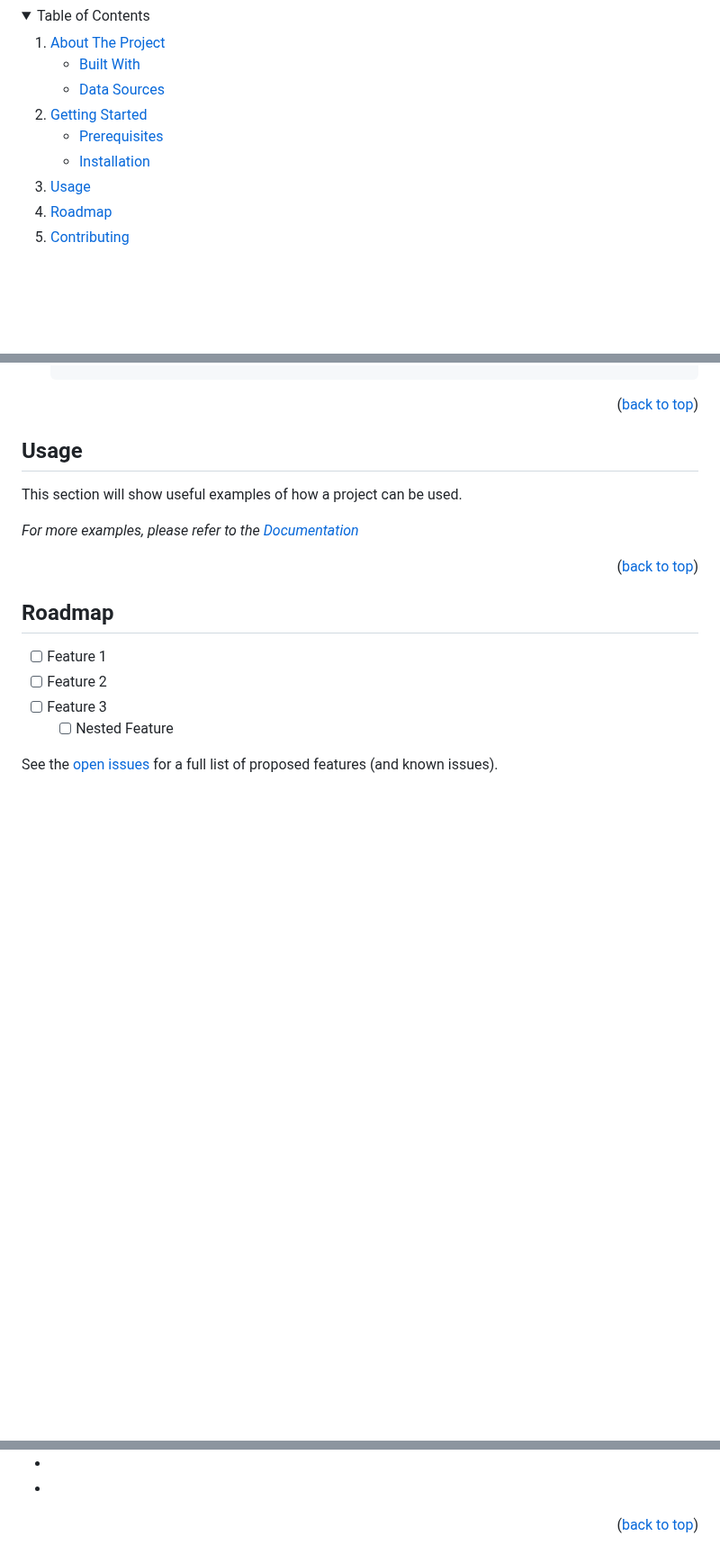
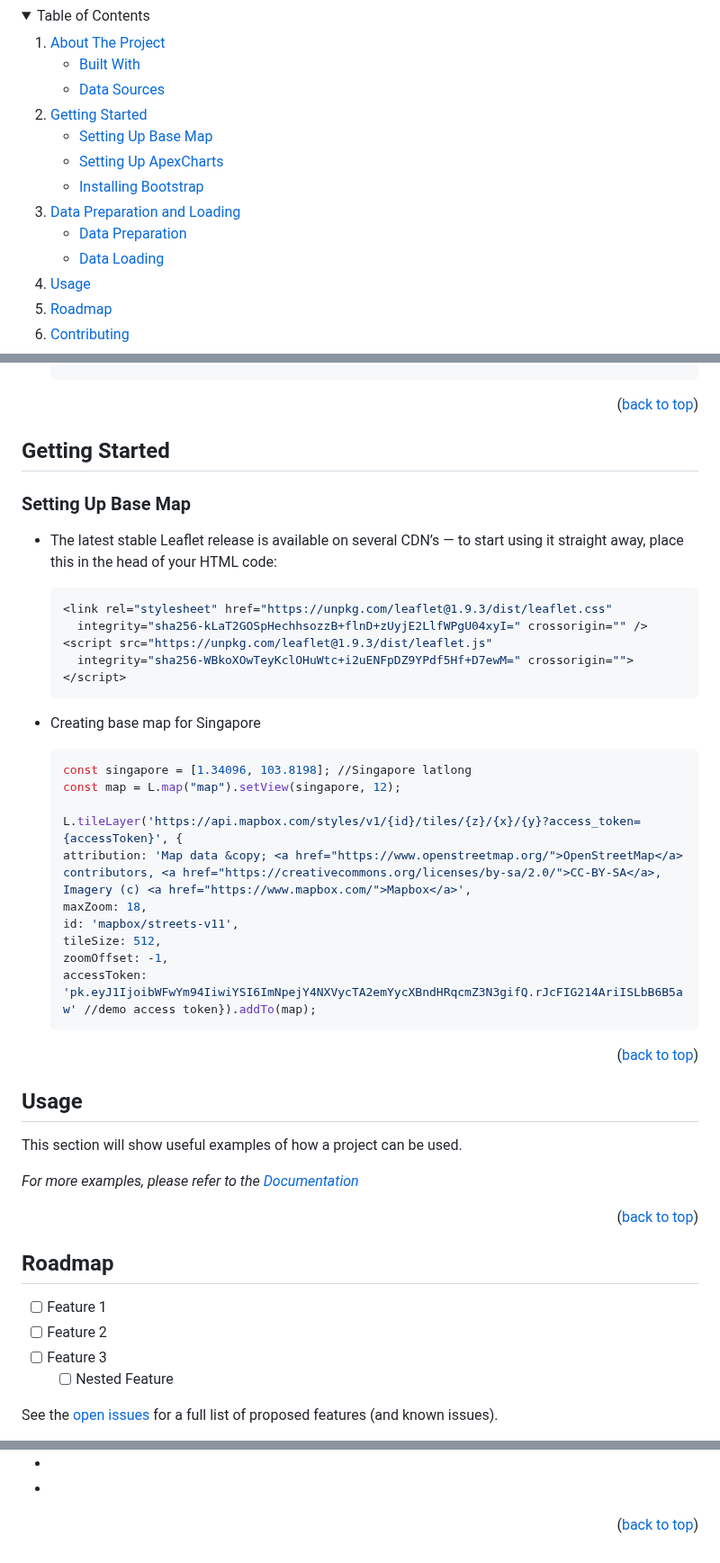
Before and after one commit to Eicot/Assignment1-Eicot, a Markdown page: readme.md, 3 parts joined by grey strips. Shown at 90% size. Rendered like a GitHub page; folded sections open; blank space fills up the shorter version.

````diff
--- a/readme.md
+++ b/readme.md
@@ -39,8 +39,16 @@
     <li>
       <a href="#getting-started">Getting Started</a>
       <ul>
-        <li><a href="#prerequisites">Prerequisites</a></li>
-        <li><a href="#installation">Installation</a></li>
+        <li><a href="#setting-up-base-map">Setting Up Base Map</a></li>
+        <li><a href="#setting-up-apexcharts">Setting Up ApexCharts</a></li>
+        <li><a href="#installing-bootstrap">Installing Bootstrap</a></li>
+      </ul>
+    </li>
+    <li>
+      <a href="#data-preparation-and-loading">Data Preparation and Loading</a>
+      <ul>
+        <li><a href="#data-preparation">Data Preparation</a></li>
+        <li><a href="#data-loading">Data Loading</a></li>
       </ul>
     </li>
     <li><a href="#usage">Usage</a></li>
@@ -138,6 +146,35 @@ The list below is used for developing map and chart.
 <p align="right">(<a href="#readme-top">back to top</a>)</p>
 
 
+## Getting Started
+
+### Setting Up Base Map
+
+* The latest stable Leaflet release is available on several CDN’s — to start using it straight away, place this in the head of your HTML code:
+  ```sh
+  <link rel="stylesheet" href="https://unpkg.com/leaflet@1.9.3/dist/leaflet.css"
+    integrity="sha256-kLaT2GOSpHechhsozzB+flnD+zUyjE2LlfWPgU04xyI=" crossorigin="" />
+  <script src="https://unpkg.com/leaflet@1.9.3/dist/leaflet.js"
+    integrity="sha256-WBkoXOwTeyKclOHuWtc+i2uENFpDZ9YPdf5Hf+D7ewM=" crossorigin=""></script>
+  ```
+
+* Creating base map for Singapore
+  ```sh
+  const singapore = [1.34096, 103.8198]; //Singapore latlong
+  const map = L.map("map").setView(singapore, 12);
+
+  L.tileLayer('https://api.mapbox.com/styles/v1/{id}/tiles/{z}/{x}/{y}?access_token={accessToken}', {
+  attribution: 'Map data &copy; <a href="https://www.openstreetmap.org/">OpenStreetMap</a> contributors, <a href="https://creativecommons.org/licenses/by-sa/2.0/">CC-BY-SA</a>, Imagery (c) <a href="https://www.mapbox.com/">Mapbox</a>',
+  maxZoom: 18,
+  id: 'mapbox/streets-v11',
+  tileSize: 512,
+  zoomOffset: -1,
+  accessToken: 'pk.eyJ1IjoibWFwYm94IiwiYSI6ImNpejY4NXVycTA2emYycXBndHRqcmZ3N3gifQ.rJcFIG214AriISLbB6B5aw' //demo access token}).addTo(map);
+  ```
+
+<p align="right">(<a href="#readme-top">back to top</a>)</p>
+
+
 <!-- USAGE EXAMPLES -->
 ## Usage
 
@@ -217,10 +254,3 @@ Project Link: [https://github.com/github_username/repo_name](https://github.com/
 
 
 [product-screenshot]: images/population1.jpg
-
-[leaflet-url]:https://leafletjs.com
-[ApexCharts-url]:https://apexcharts.com
-[Bootstrap-url]: https://getbootstrap.com
-[Bootstrap.com]: https://img.shields.io/badge/Bootstrap-563D7C?style=for-the-badge&logo=bootstrap&logoColor=white
-[Axios-url]: https://axios-http.com/docs/intro
-[Axios.com]: [https://axios-http.com/docs/intro](https://axios-http.com/assets/logo.svg)
````
Also changed, not shown: other parts of readme.md (+1 -1 lines).
